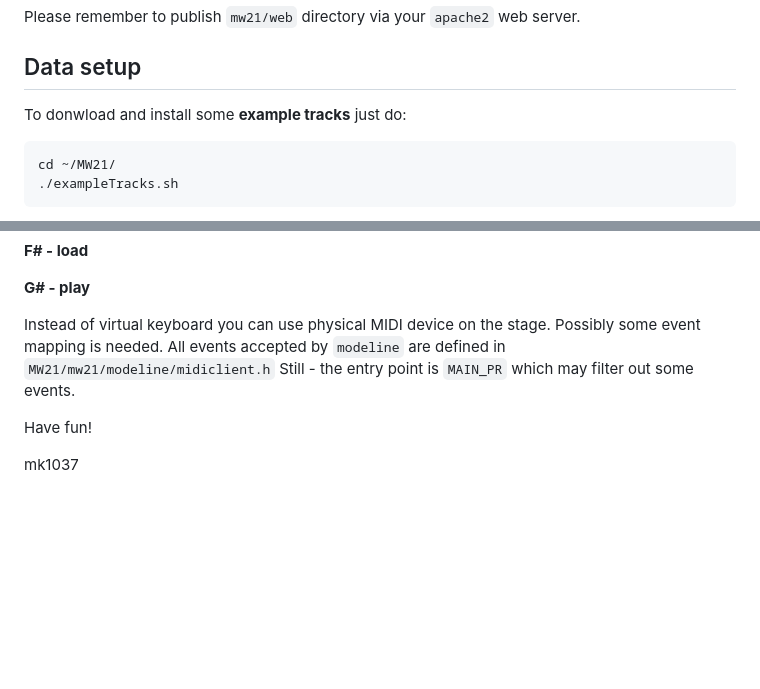
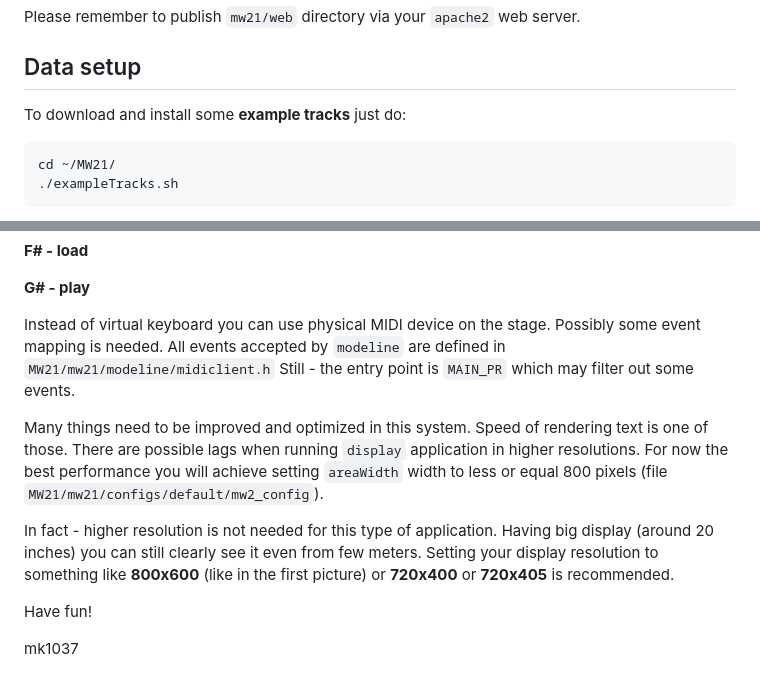
Before and after one commit to mk1037/MW21, a Markdown page: README.md, 2 parts joined by grey strips. Drawn GitHub-style; blank space fills up the shorter version.

Commit message:
documentation about resolution

```diff
--- a/README.md
+++ b/README.md
@@ -45,7 +45,7 @@ Please remember to publish `mw21/web` directory via your `apache2` web server.
 
 
 ## Data setup
-To donwload and install some __example tracks__ just do:
+To download and install some __example tracks__ just do:
 
     cd ~/MW21/
     ./exampleTracks.sh
@@ -156,6 +156,10 @@ __G# - play__
 Instead of virtual keyboard you can use physical MIDI device on the stage. Possibly some event mapping is needed. All events accepted by `modeline` are defined in `MW21/mw21/modeline/midiclient.h`
 Still - the entry point is `MAIN_PR` which may filter out some events.
 
+Many things need to be improved and optimized in this system. Speed of rendering text is one of those. There are possible lags when running `display` application in higher resolutions. For now the best performance you will achieve setting `areaWidth` width to less or equal 800 pixels (file `MW21/mw21/configs/default/mw2_config`).
+
+In fact - higher resolution is not needed for this type of application. Having big display (around 20 inches) you can still clearly see it even from few meters. Setting your display resolution to something like __800x600__ (like in the first picture) or __720x400__ or __720x405__ is recommended.
+
 Have fun!
 
 mk1037
```
